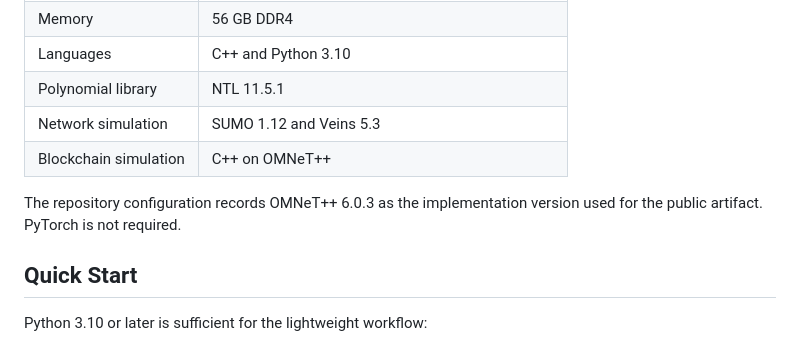
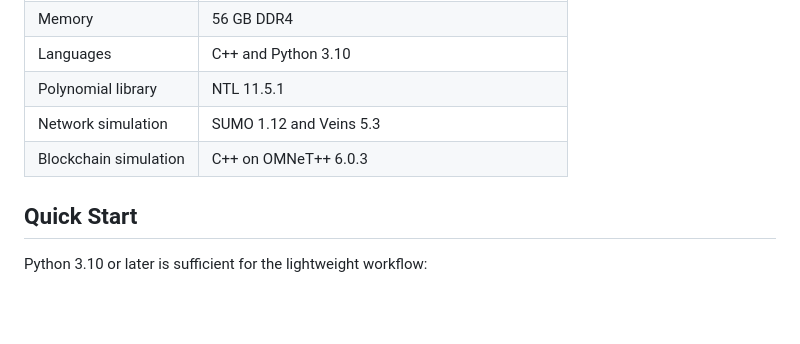
Before and after one commit to ccailianjie/FedQSec-Artifact, a Markdown page: README.md, the part around the change. GitHub-like rendering; blank space fills up the shorter version.

```diff
--- a/README.md
+++ b/README.md
@@ -50,10 +50,7 @@ The manuscript reports the following experimental environment:
 | Languages | C++ and Python 3.10 |
 | Polynomial library | NTL 11.5.1 |
 | Network simulation | SUMO 1.12 and Veins 5.3 |
-| Blockchain simulation | C++ on OMNeT++ |
-
-The repository configuration records OMNeT++ 6.0.3 as the implementation
-version used for the public artifact. PyTorch is not required.
+| Blockchain simulation | C++ on OMNeT++ 6.0.3|
 
 ## Quick Start
 
```
